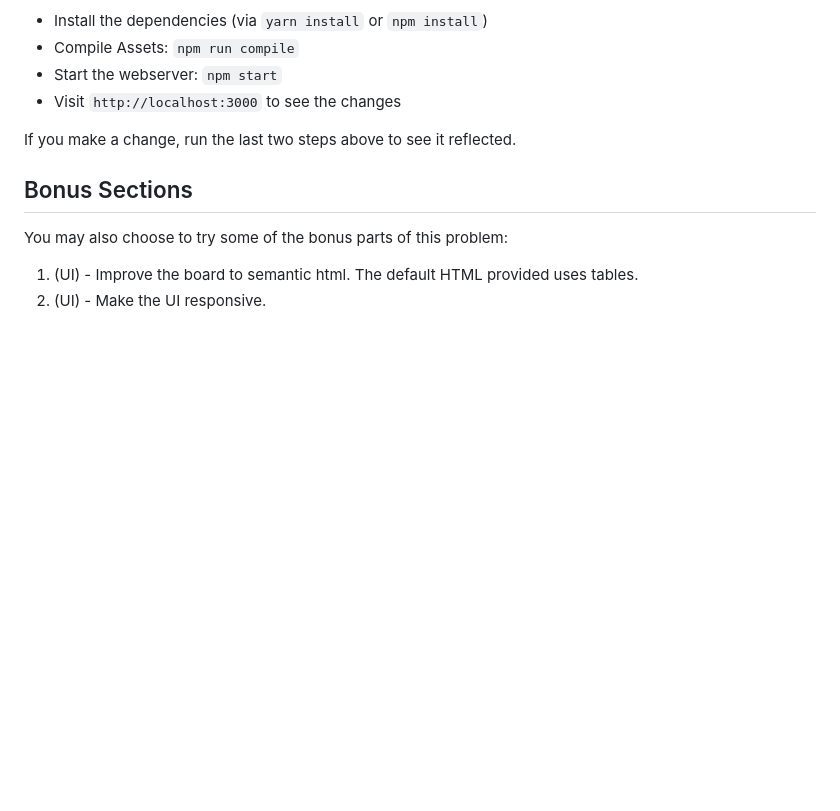
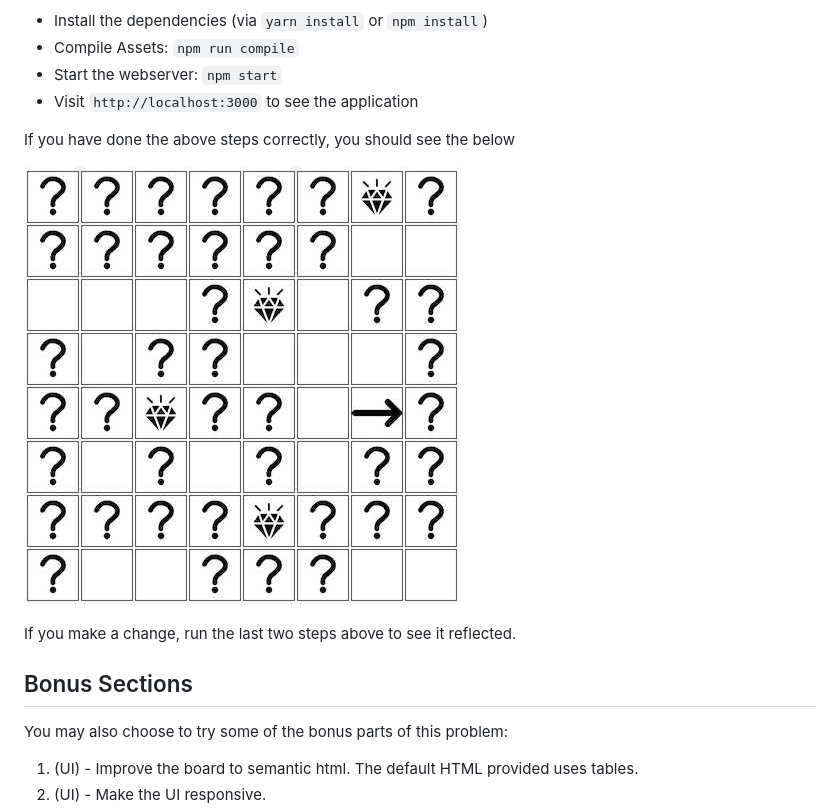
Before and after one commit to quintype/quintype-coding-problems, a Markdown page: diamond-sweeper/README.md, the part around the change. Drawn GitHub-style; pictures changed too: diamond-sweeper/screenshot.jpg (added); blank space fills up the shorter version.

Commit message:
Adding screenshot

```diff
--- a/diamond-sweeper/README.md
+++ b/diamond-sweeper/README.md
@@ -28,7 +28,11 @@ To start the Application:
 * Install the dependencies (via `yarn install` or `npm install`)
 * Compile Assets: `npm run compile`
 * Start the webserver: `npm start`
-* Visit `http://localhost:3000` to see the changes
+* Visit `http://localhost:3000` to see the application
+
+If you have done the above steps correctly, you should see the below
+
+![Screenshot](./screenshot.jpg)
 
 If you make a change, run the last two steps above to see it reflected.
 
```
